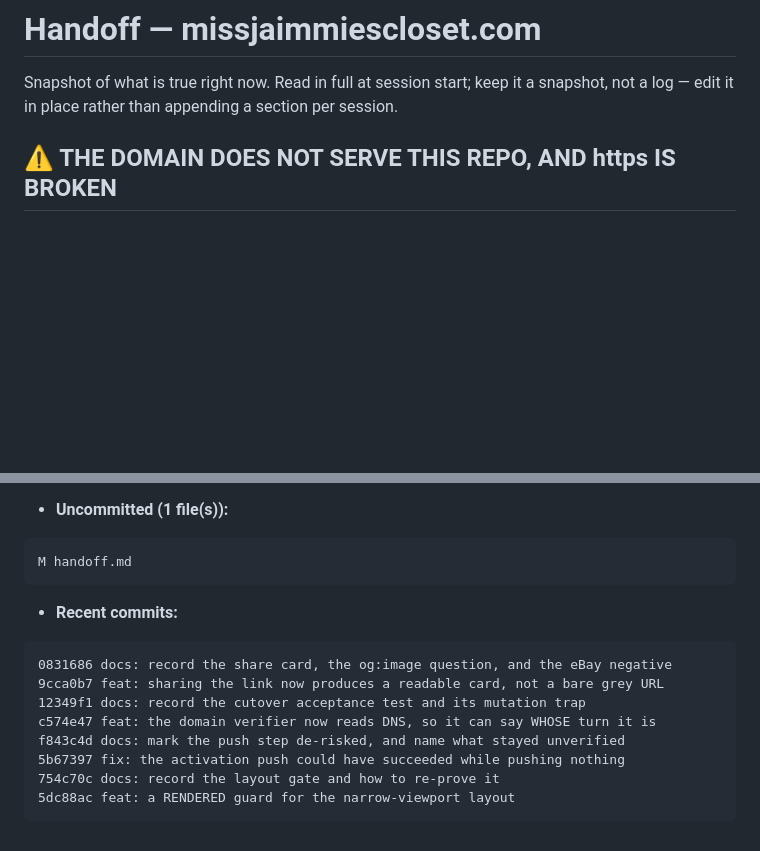
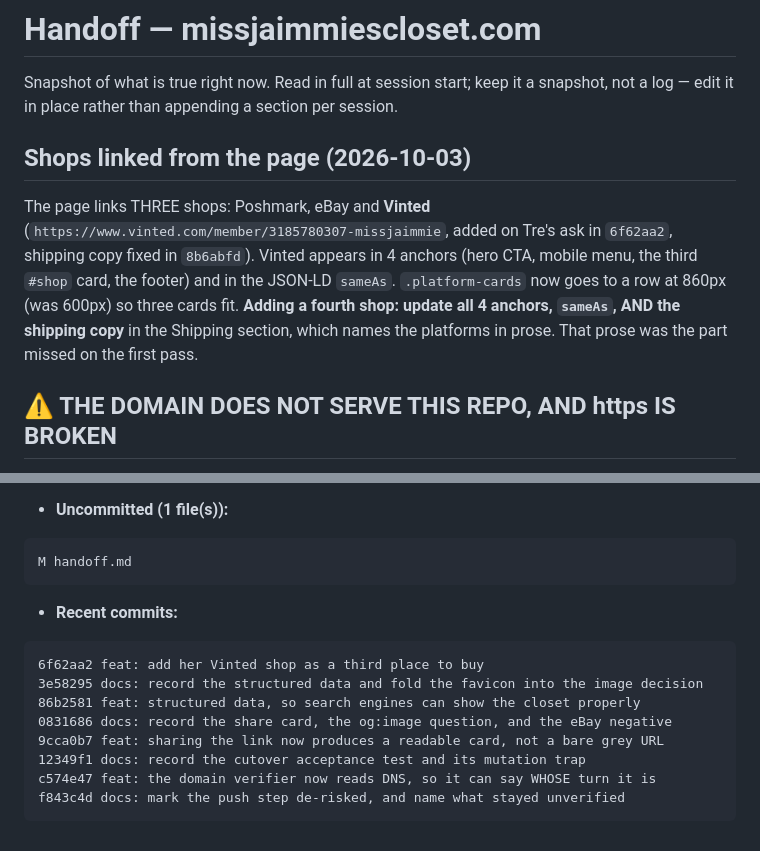
Before and after one commit to treforged/missjaimmiescloset, a Markdown page: handoff.md, 2 parts joined by grey strips. GitHub-like rendering; blank space fills up the shorter version.

Commit message:
docs: record the Vinted shop and the three places a new shop must go
Co-Authored-By: Claude Opus 5.5 (1M context) <noreply@anthropic.com>
Claude-Session: https://claude.ai/code/session_015E4iXcfphCR2YyJh1aWaTi

````diff
--- a/handoff.md
+++ b/handoff.md
@@ -3,6 +3,17 @@
 Snapshot of what is true right now. Read in full at session start; keep it a
 snapshot, not a log — edit it in place rather than appending a section per
 session.
+
+## Shops linked from the page (2026-10-03)
+
+The page links THREE shops: Poshmark, eBay and **Vinted**
+(`https://www.vinted.com/member/3185780307-missjaimmie`, added on Tre's ask in
+`6f62aa2`, shipping copy fixed in `8b6abfd`). Vinted appears in 4 anchors (hero
+CTA, mobile menu, the third `#shop` card, the footer) and in the JSON-LD `sameAs`.
+`.platform-cards` now goes to a row at 860px (was 600px) so three cards fit.
+**Adding a fourth shop: update all 4 anchors, `sameAs`, AND the shipping copy**
+in the Shipping section, which names the platforms in prose. That prose was the
+part missed on the first pass.
 
 ## ⚠️ THE DOMAIN DOES NOT SERVE THIS REPO, AND https IS BROKEN
 
@@ -364,14 +375,14 @@ M handoff.md
 - **Recent commits:**
 
 ```
+6f62aa2 feat: add her Vinted shop as a third place to buy
+3e58295 docs: record the structured data and fold the favicon into the image decision
+86b2581 feat: structured data, so search engines can show the closet properly
 0831686 docs: record the share card, the og:image question, and the eBay negative
 9cca0b7 feat: sharing the link now produces a readable card, not a bare grey URL
 12349f1 docs: record the cutover acceptance test and its mutation trap
 c574e47 feat: the domain verifier now reads DNS, so it can say WHOSE turn it is
 f843c4d docs: mark the push step de-risked, and name what stayed unverified
-5b67397 fix: the activation push could have succeeded while pushing nothing
-754c70c docs: record the layout gate and how to re-prove it
-5dc88ac feat: a RENDERED guard for the narrow-viewport layout
 ```
 
 <!-- AUTO-SNAPSHOT:END -->
````
Also changed, not shown: other parts of handoff.md (+1 -1 lines).
